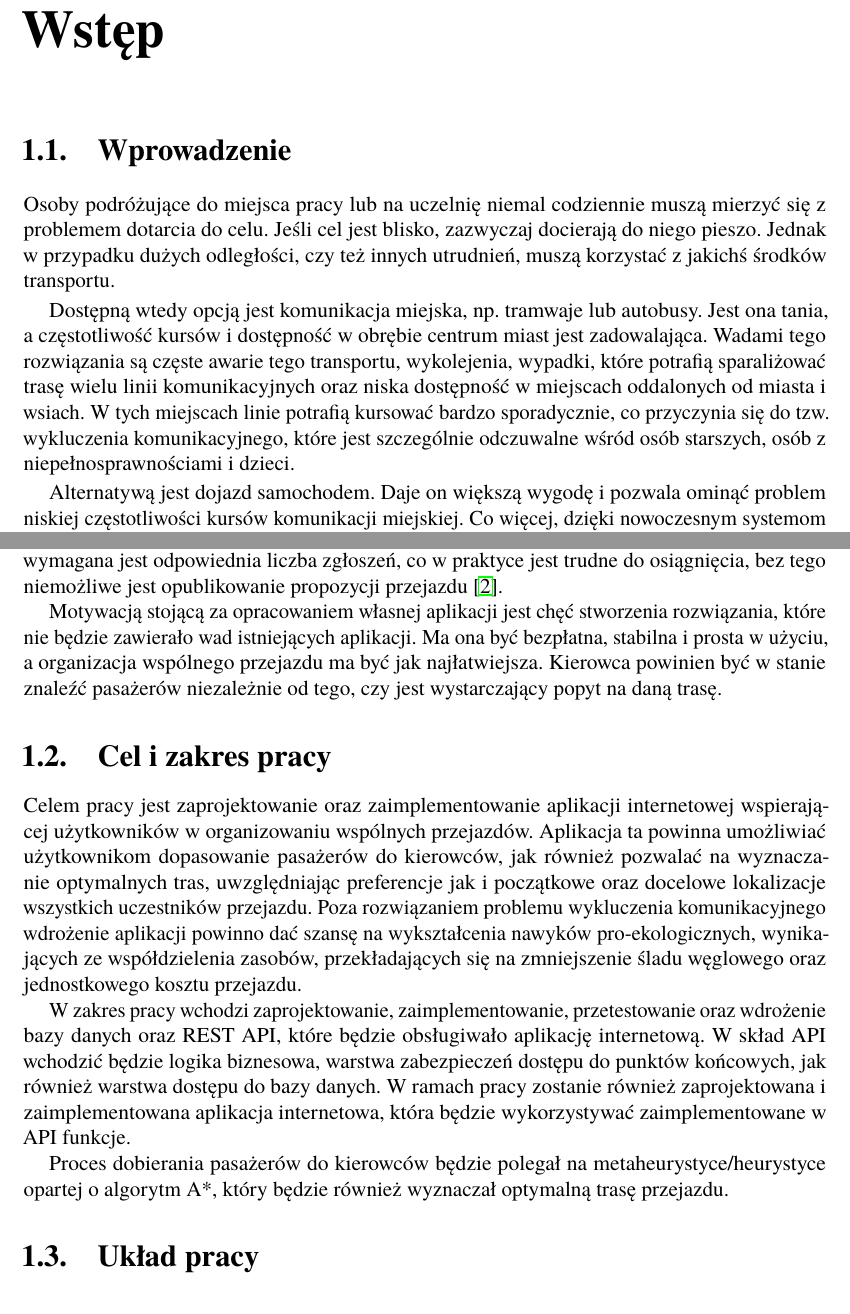
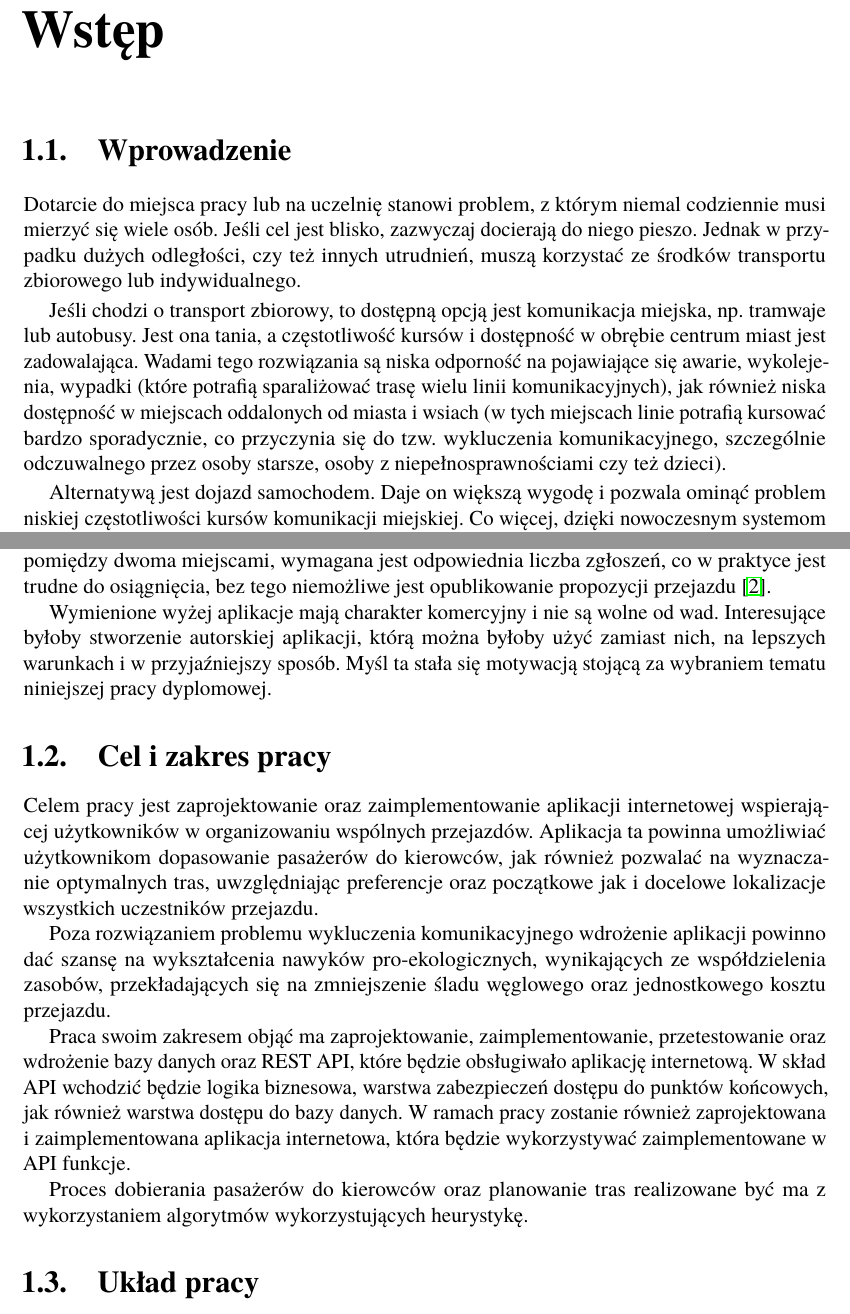
Before and after one commit to Eider-Rider/Engineering-thesis, a LaTeX thesis (Thesis/Dyplom.tex, which reads Thesis/rozdzial01.tex): two parts of pages 11 and 12 of 25, joined at a grey line, cut so that both start at the same text. Compiled offline with pdfLaTeX.

```diff
--- a/Thesis/rozdzial01.tex
+++ b/Thesis/rozdzial01.tex
@@ -2,18 +2,13 @@
 \section{Wprowadzenie}
 % TO DO: poprawiłem nieco styl wypowiedzi w poniższych akapitach. Ale nie zrobiłem wszystkiego. Proszę uważniej formułować zdania, by nikt nie mógł Panu zarzucić brak poprawności gramatycznej.
 % DONE: poprawka z "ze jakichś" na "z jakichś"
-Osoby podróżujące do miejsca pracy lub na uczelnię niemal codziennie muszą mierzyć się z problemem dotarcia do celu.
-Jeśli cel jest blisko, zazwyczaj docierają do niego pieszo.
-Jednak w przypadku dużych odległości, czy też innych utrudnień, muszą korzystać z jakichś środków transportu.
+Dotarcie do miejsca pracy lub na uczelnię stanowi problem, z którym niemal codziennie musi mierzyć się wiele osób.
+Jeśli cel jest blisko, zazwyczaj docierają do niego pieszo. Jednak w~przypadku dużych odległości, czy też innych utrudnień, muszą korzystać ze środków transportu zbiorowego lub indywidualnego.
 
-% TO DO: proszę odpowiednio oznaczać kropki stojące za skrótami by odróżniać je od kropek kończących zdanie (zamieszcając ukośnik i spację zaraz za kropką albo tyldę łączącą się z następnym wyrazem). Pisałem o tym w szablonie.
-
-Dostępną wtedy opcją jest komunikacja miejska, np.\ tramwaje lub autobusy.
+Jeśli chodzi o transport zbiorowy, to dostępną opcją jest komunikacja miejska, np.\ tramwaje lub autobusy.
 Jest ona tania, a częstotliwość kursów i dostępność w obrębie centrum miast jest zadowalająca.
-Wadami tego rozwiązania są częste awarie tego transportu, wykolejenia, wypadki,
-które potrafią sparaliżować trasę wielu linii komunikacyjnych oraz niska dostępność w miejscach oddalonych od miasta i wsiach.
-W tych miejscach linie potrafią kursować bardzo sporadycznie, co przyczynia się do tzw.\ wykluczenia komunikacyjnego,
-które jest szczególnie odczuwalne wśród osób starszych, osób z niepełnosprawnościami i dzieci.
+Wadami tego rozwiązania są niska odporność na pojawiające się awarie, wykolejenia, wypadki (które potrafią sparaliżować trasę wielu linii komunikacyjnych), jak również niska dostępność w miejscach oddalonych od miasta i wsiach (w tych miejscach linie potrafią kursować bardzo sporadycznie, co przyczynia się do tzw.\ wykluczenia komunikacyjnego,
+ szczególnie odczuwalnego przez osoby starsze, osoby z niepełnosprawnościami czy też dzieci).
 
 % TO DO: proszę przed wrzuceniem zmian sprawdzić literówki (jakimś spell-checkerem, ja korzystam z wbudowanego spell-checkera w texniccenter)
 % DONE: doinstalowałem Code Spell Checker do code OSS, moje środowisko to arch linux, więc muszę korzystać z TexLive oraz latexmk
@@ -55,26 +43,33 @@
 wymagana jest odpowiednia liczba zgłoszeń, co w praktyce jest trudne do osiągnięcia, bez tego niemożliwe jest opublikowanie propozycji przejazdu \cite{WebIOC}.
 
-Motywacją stojącą za opracowaniem własnej aplikacji jest chęć stworzenia rozwiązania, które nie będzie zawierało wad istniejących aplikacji.
-Ma ona być bezpłatna, stabilna i prosta w użyciu, a organizacja wspólnego przejazdu ma być jak najłatwiejsza.
-Kierowca powinien być w stanie znaleźć pasażerów niezależnie od tego, czy jest wystarczający popyt na daną trasę.
+Wymienione wyżej aplikacje mają charakter komercyjny i nie są wolne od wad. Interesujące byłoby stworzenie autorskiej aplikacji, którą można byłoby użyć zamiast nich, na lepszych warunkach i w przyjaźniejszy sposób. Myśl ta stała się motywacją stojącą za wybraniem tematu niniejszej pracy dyplomowej.
 
-% TO DO: proszę przed dostarczeniem zmian do repozytorium sprawdzić literówki. Ja korzystam z texniccenter, który ma podpięty polski słownik i pomaga eliminować takie błędy. Jest to prosty spell-checker, ale daje radę.
-% Done: wtyczka do code OSS
+
+
+% TO DO: zakomentowane, bo to już wymagania - te pojawią się w celu i zakresie pracy oraz w dalszych rozdziałach.
+%Aplikacja ta ma być bezpłatna, stabilna i prosta w użyciu, a organizacja wspólnego przejazdu z jej pomocą ma być ułatwiona. Kierowca powinien być w stanie znaleźć pasażerów niezależnie od tego, czy jest wystarczający popyt na daną trasę.
+
 \section{Cel i zakres pracy}
-Celem pracy jest zaprojektowanie oraz zaimplementowanie aplikacji internetowej wspierającej użytkowników w organizowaniu wspólnych przejazdów.
-Aplikacja ta powinna umożliwiać użytkownikom dopasowanie pasażerów do kierowców, jak również pozwalać na wyznaczanie optymalnych tras,
-uwzględniając preferencje jak i początkowe oraz docelowe lokalizacje wszystkich uczestników przejazdu.
-Poza rozwiązaniem problemu wykluczenia komunikacyjnego wdrożenie aplikacji powinno dać szansę na wykształcenia nawyków pro-ekologicznych,
-wynikających ze współdzielenia zasobów, przekładających się na zmniejszenie śladu węglowego oraz jednostkowego kosztu przejazdu.
+Celem pracy jest zaprojektowanie oraz zaimplementowanie aplikacji internetowej wspierającej użytkowników w organizowaniu wspólnych przejazdów. Aplikacja ta powinna umożliwiać użytkownikom dopasowanie pasażerów do kierowców, jak również pozwalać na wyznaczanie optymalnych tras, uwzględniając preferencje oraz początkowe jak i docelowe lokalizacje wszystkich uczestników przejazdu.
 
-W zakres pracy wchodzi zaprojektowanie, zaimplementowanie, przetestowanie oraz wdrożenie bazy danych oraz REST API, które będzie obsługiwało aplikację internetową.
+Poza rozwiązaniem problemu wykluczenia komunikacyjnego wdrożenie aplikacji powinno dać szansę na wykształcenia nawyków pro-ekologicznych, wynikających ze współdzielenia zasobów, przekładających się na zmniejszenie śladu węglowego oraz jednostkowego kosztu przejazdu.
+
+Praca swoim zakresem objąć ma zaprojektowanie, zaimplementowanie, przetestowanie oraz wdrożenie bazy danych oraz REST API, które będzie obsługiwało aplikację internetową.
 % TO DO: czy API obsługuje aplikację, czy raczej aplikacja korzysta z API? Niby mowa o tym samym, jednak dalej Pan pisze, że to aplikacja korzysta z "zaimplemtowanych funkcjonalności". - proszę doczytać zalecenia w szablonie, pkt 6 na str. 29.
 % DONE: poprawiłem zdanie, tak aby było jasne, że aplikacja korzysta z API + zamiana "funkcjonalności" na "funkcje"
-W skład API wchodzić będzie logika biznesowa, warstwa zabezpieczeń dostępu do punktów końcowych, jak również warstwa dostępu do bazy danych.
-W ramach pracy zostanie również zaprojektowana i zaimplementowana aplikacja internetowa, która będzie wykorzystywać zaimplementowane w API funkcje.
+W skład API wchodzić będzie logika biznesowa, warstwa zabezpieczeń dostępu do punktów końcowych, jak również warstwa dostępu do bazy danych. W ramach pracy zostanie również zaprojektowana i zaimplementowana aplikacja internetowa, która będzie wykorzystywać zaimplementowane w API funkcje.
 
-% Czy algorytm oparty o A* jest heurystyką, czy metaheurystyką? Wydaje mi się, że jest to heurystyka, ale nie jestem pewien.
-% W przebieg algorytmu wchodzi wybranie najbliższego kierowcy, którego punkty początkowe i końcowe są najbliższe punktom początkowym i końcowym pasażera.
-Proces dobierania pasażerów do kierowców będzie polegał na metaheurystyce/heurystyce opartej o algorytm A*, który będzie również wyznaczał optymalną trasę przejazdu.
+% TO DO: do przeredagowania
+% - algorytm A* wykorzystuje heurystykę h(n) w funkcji oceny rozwiązania: \(f(n)=g(n)+h(n)\)
+% h(n) to funkcja, która szacuje koszt dotarcia z bieżącego węzła n do węzła docelowego. Służy ona do ukierunkowania przeszukiwania grafu, łącząc zalety algorytmu Dijkstry oraz wyszukiwania zachłannego.
+% - algorytm A* nie jest heurystyką ani metaheurystyką
+
+
+% Czy algorytm oparty o A* jest heurystyką, czy metaheurystyką? Wydaje mi się, że jest to heurystyka, ale nie jestem pewien. W przebieg algorytmu wchodzi wybranie najbliższego kierowcy, którego punkty początkowe i końcowe są najbliższe punktom początkowym i końcowym pasażera.
+Proces dobierania pasażerów do kierowców oraz planowanie tras realizowane być ma z wykorzystaniem algorytmów wykorzystujących heurystykę.
+% TO DO: czy będzie jeden A*, czy też jeszcze inne algorytmy? Odpowiednio do tego trzeba przeredagować zdanie.
+% TO DO: zakomentowałem, bo nie wiem, czy zarówno dobór pasażerów do kierowców, jak i planowanie trasy będą zalgorytmizowane - czy to będzie działo się osobno, czy też w jednym algorytmie
+%
+% autorskiej implementacji algorytmu A*, który będzie również wyznaczał optymalną trasę przejazdu.
 
 \section{Układ pracy}
```
Also changed, not shown: Thesis/rozdzial01.tex (19 more changed lines).
